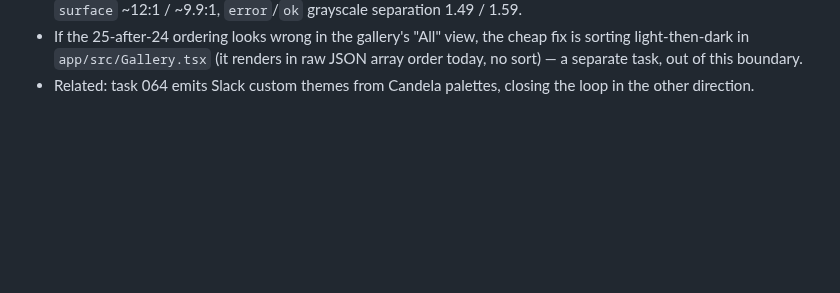
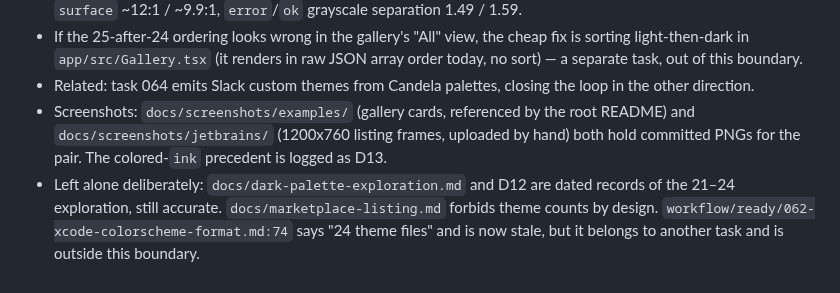
Before and after one commit to schovi/candela-themes, a Markdown page: workflow/done/065-harbor-theme-pair.md, the part around the change. Rendered like a GitHub page; blank space fills up the shorter version.

```diff
--- a/workflow/done/065-harbor-theme-pair.md
+++ b/workflow/done/065-harbor-theme-pair.md
@@ -149,3 +149,10 @@ the rule. No release dispatch; that's a separate `/release` decision.
   today, no sort) — a separate task, out of this boundary.
 - Related: task 064 emits Slack custom themes from Candela palettes, closing the loop in the
   other direction.
+- Screenshots: `docs/screenshots/examples/` (gallery cards, referenced by the root README)
+  and `docs/screenshots/jetbrains/` (1200x760 listing frames, uploaded by hand) both hold
+  committed PNGs for the pair. The colored-`ink` precedent is logged as D13.
+- Left alone deliberately: `docs/dark-palette-exploration.md` and D12 are dated records of
+  the 21–24 exploration, still accurate. `docs/marketplace-listing.md` forbids theme counts
+  by design. `workflow/ready/062-xcode-colorscheme-format.md:74` says "24 theme files" and is
+  now stale, but it belongs to another task and is outside this boundary.
```
Also changed, not shown: docs/decisions.md (+28 -0 lines), docs/screenshots/jetbrains/candela-25-harbor.png (added), docs/screenshots/jetbrains/candela-26-harbor-night.png (added).
